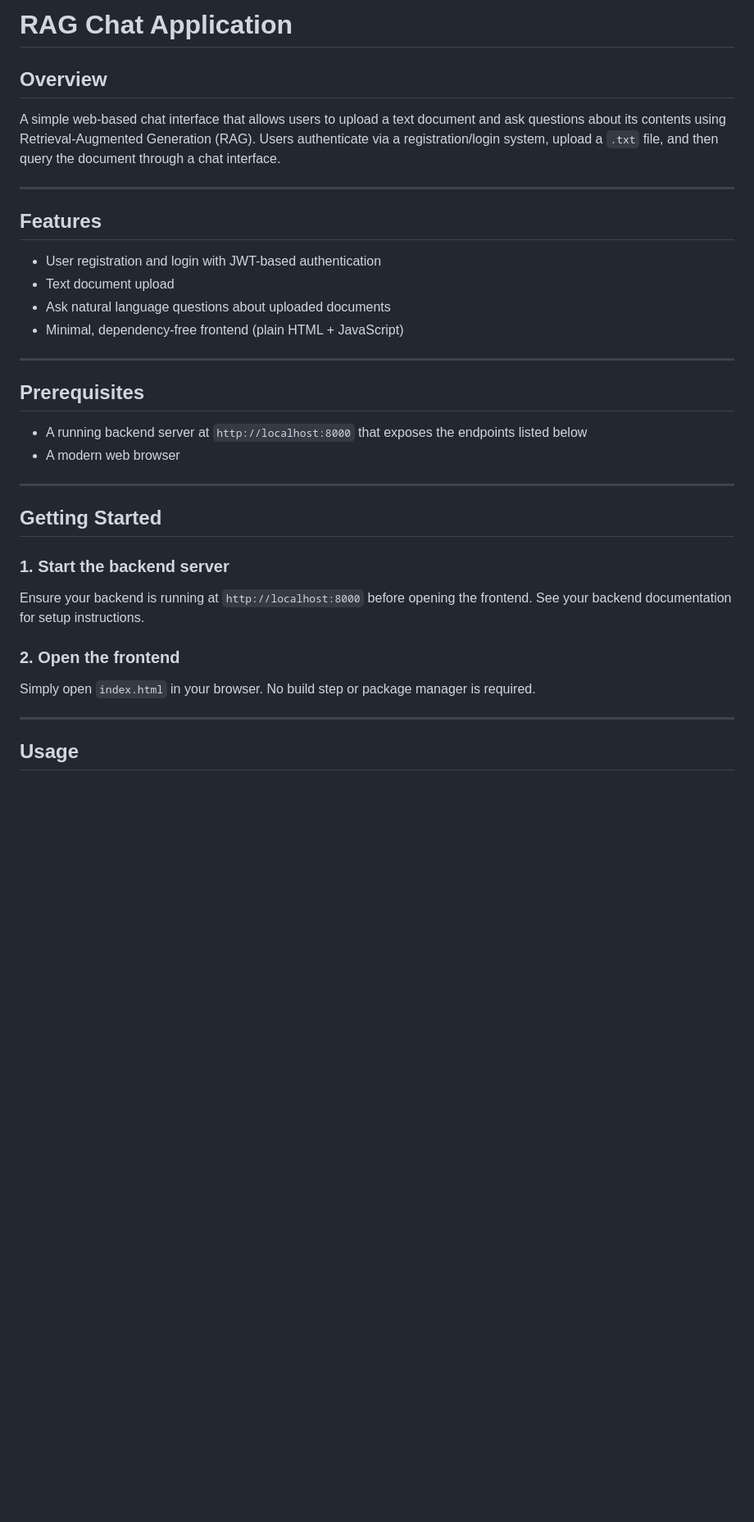
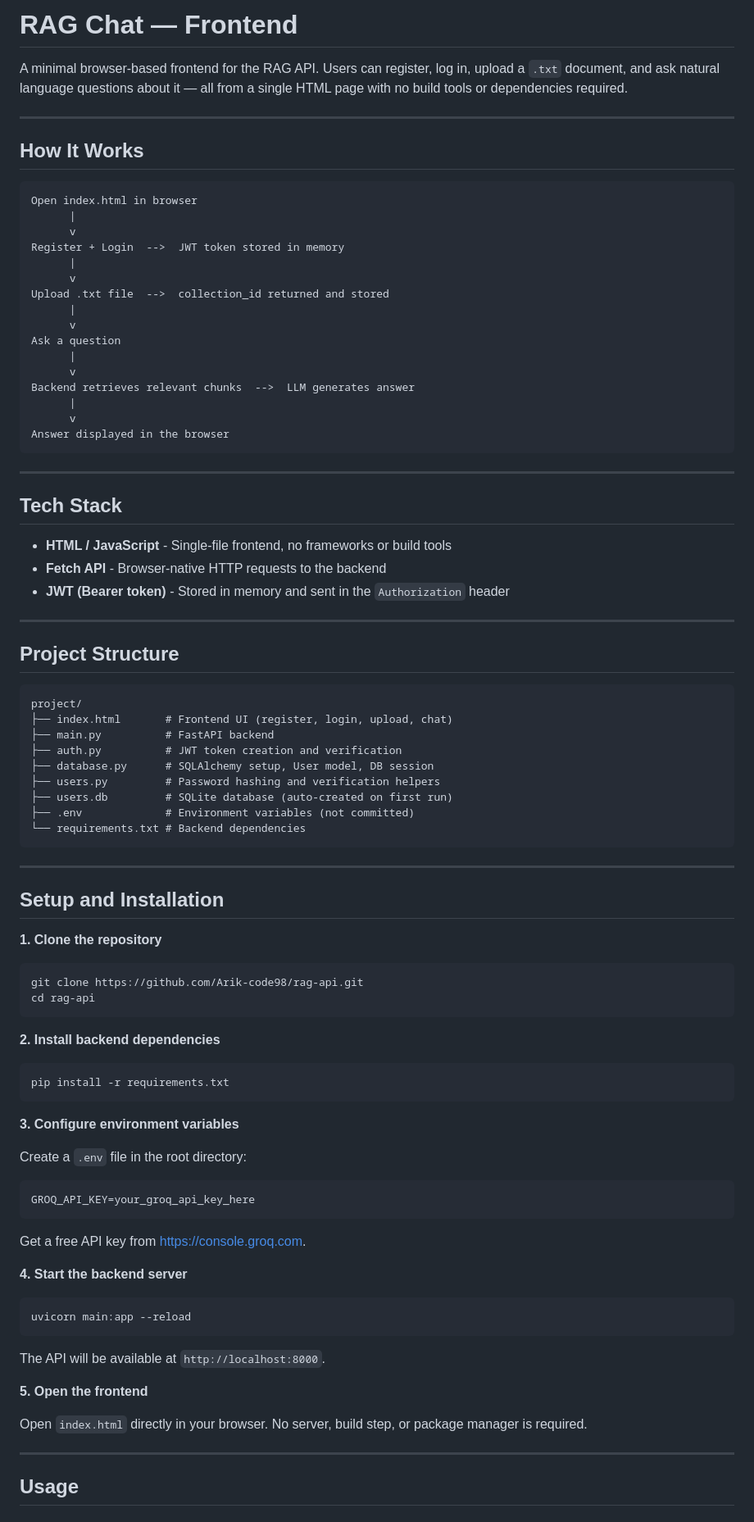
Before and after one commit to Arik-code98/rag-frontend, a Markdown page: readme.md, the part around one of its changes. Shown at 82% size. Rendered like a GitHub page; blank space fills up the shorter version.

Commit message:
Revise README for improved clarity and organization
Updated the README to enhance clarity and structure, including sections on tech stack, project structure, setup, and limitations.

````diff
--- a/readme.md
+++ b/readme.md
@@ -1,36 +1,92 @@
-# RAG Chat Application
+# RAG Chat — Frontend
 
-## Overview
-
-A simple web-based chat interface that allows users to upload a text document and ask questions about its contents using Retrieval-Augmented Generation (RAG). Users authenticate via a registration/login system, upload a `.txt` file, and then query the document through a chat interface.
+A minimal browser-based frontend for the RAG API. Users can register, log in, upload a `.txt` document, and ask natural language questions about it — all from a single HTML page with no build tools or dependencies required.
 
 ---
 
-## Features
+## How It Works
 
-- User registration and login with JWT-based authentication
-- Text document upload
-- Ask natural language questions about uploaded documents
-- Minimal, dependency-free frontend (plain HTML + JavaScript)
+```
+Open index.html in browser
+      |
+      v
+Register + Login  -->  JWT token stored in memory
+      |
+      v
+Upload .txt file  -->  collection_id returned and stored
+      |
+      v
+Ask a question
+      |
+      v
+Backend retrieves relevant chunks  -->  LLM generates answer
+      |
+      v
+Answer displayed in the browser
+```
 
 ---
 
-## Prerequisites
+## Tech Stack
 
-- A running backend server at `http://localhost:8000` that exposes the endpoints listed below
-- A modern web browser
+- **HTML / JavaScript** - Single-file frontend, no frameworks or build tools
+- **Fetch API** - Browser-native HTTP requests to the backend
+- **JWT (Bearer token)** - Stored in memory and sent in the `Authorization` header
 
 ---
 
-## Getting Started
+## Project Structure
 
-### 1. Start the backend server
+```
+project/
+├── index.html       # Frontend UI (register, login, upload, chat)
+├── main.py          # FastAPI backend
+├── auth.py          # JWT token creation and verification
+├── database.py      # SQLAlchemy setup, User model, DB session
+├── users.py         # Password hashing and verification helpers
+├── users.db         # SQLite database (auto-created on first run)
+├── .env             # Environment variables (not committed)
+└── requirements.txt # Backend dependencies
+```
 
-Ensure your backend is running at `http://localhost:8000` before opening the frontend. See your backend documentation for setup instructions.
+---
 
-### 2. Open the frontend
+## Setup and Installation
 
-Simply open `index.html` in your browser. No build step or package manager is required.
+**1. Clone the repository**
+
+```bash
+git clone https://github.com/Arik-code98/rag-api.git
+cd rag-api
+```
+
+**2. Install backend dependencies**
+
+```bash
+pip install -r requirements.txt
+```
+
+**3. Configure environment variables**
+
+Create a `.env` file in the root directory:
+
+```
+GROQ_API_KEY=your_groq_api_key_here
+```
+
+Get a free API key from [https://console.groq.com](https://console.groq.com).
+
+**4. Start the backend server**
+
+```bash
+uvicorn main:app --reload
+```
+
+The API will be available at `http://localhost:8000`.
+
+**5. Open the frontend**
+
+Open `index.html` directly in your browser. No server, build step, or package manager is required.
 
 ---
 
````
Also changed, not shown: other parts of readme.md (+37 -38 lines).
